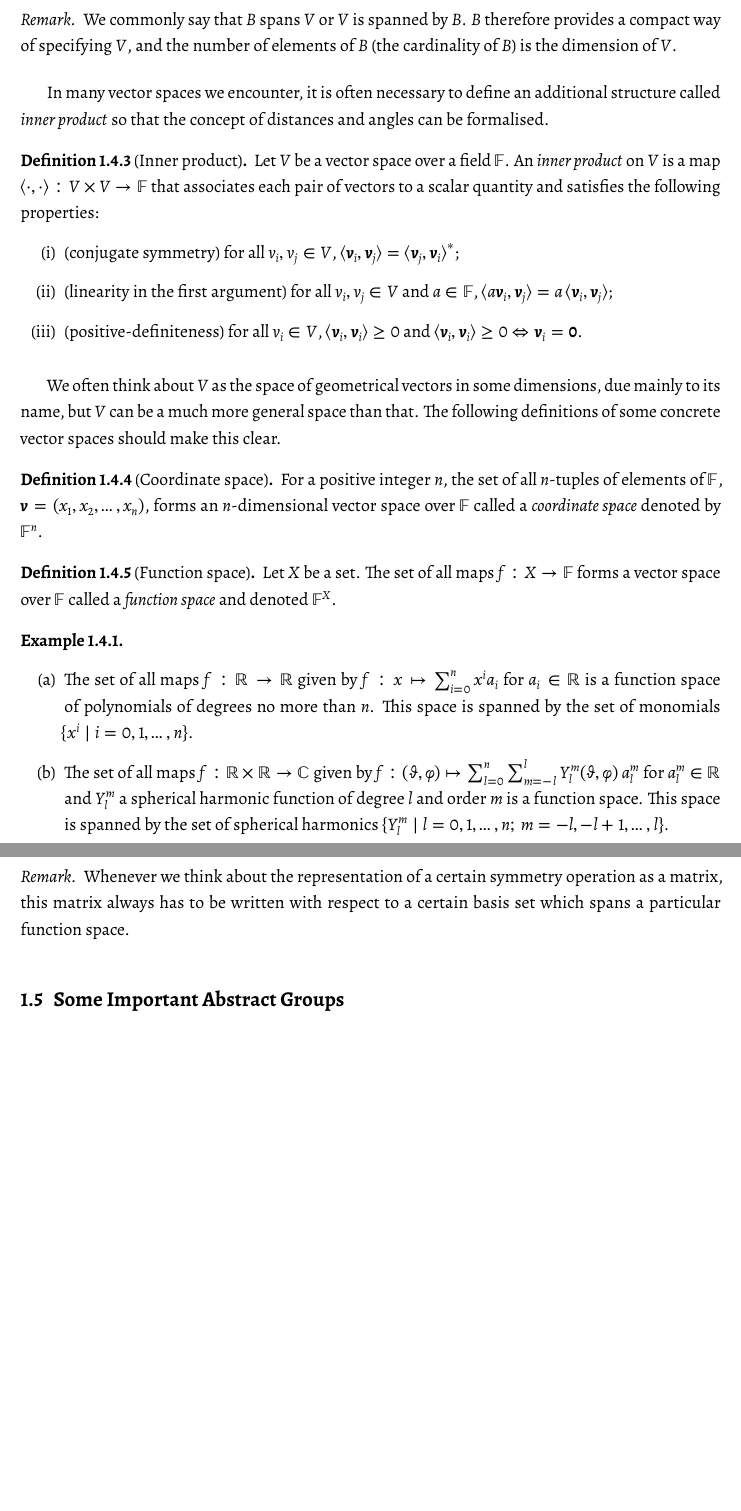
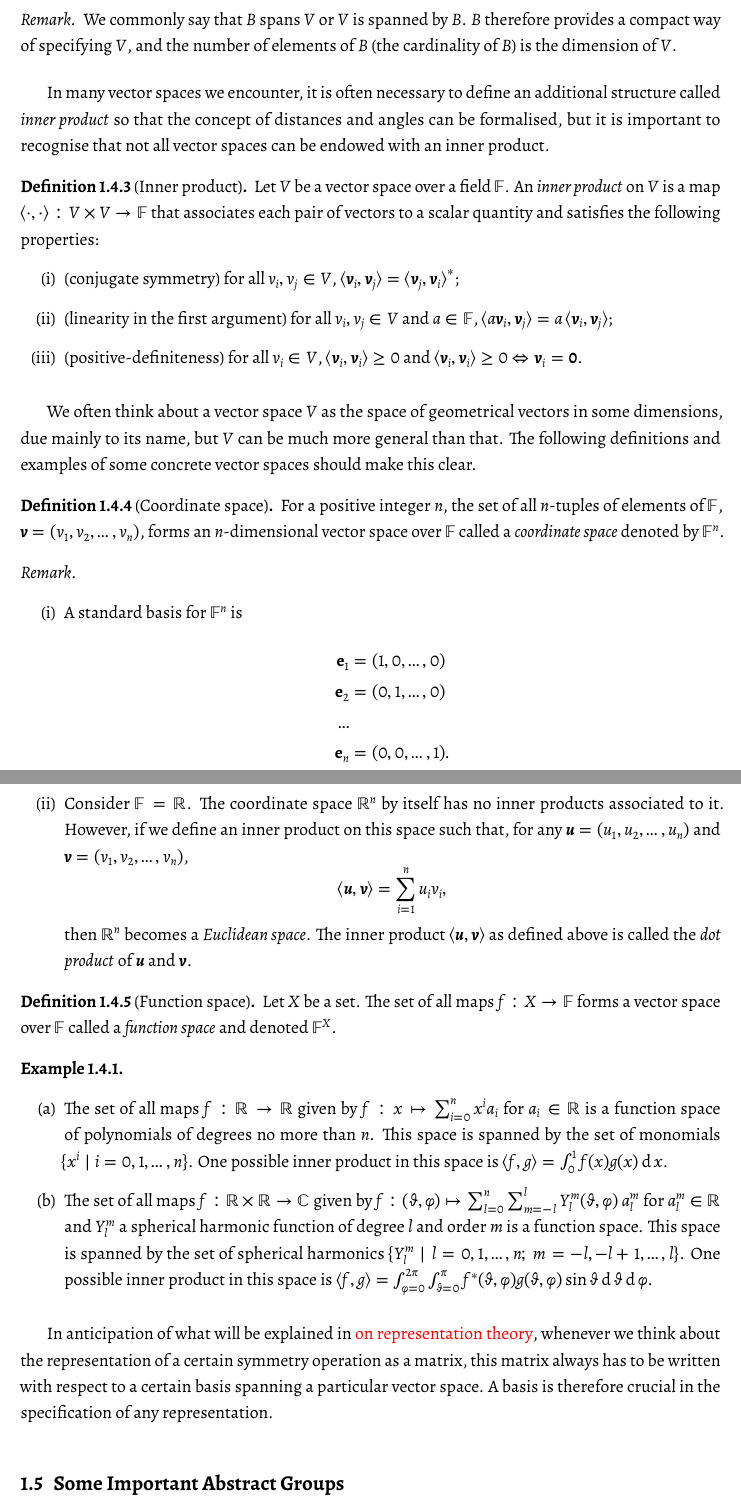
Before and after one commit to bangconghuynh/b7notes, a LaTeX document (b7notes.tex, which reads general/general.tex): two parts of pages 8 and 9 of 10 before the commit and two parts of pages 8 and 9 of 11 after it, joined at a grey line, cut so that both start at the same text, the shorter picture padded with empty space. The pictures show the PDF file b7notes.pdf that the author committed with the source.

Commit message:
Added more

```diff
--- a/general/general.tex
+++ b/general/general.tex
@@ -254,7 +254,7 @@
 			$B$ therefore provides a compact way of specifying $V$, and the number of elements of $B$ (the cardinality of $B$) is the dimension of $V$.
 		\end{remark}
 
-		In many vector spaces we encounter, it is often necessary to define an additional structure called \emph{inner product} so that the concept of distances and angles can be formalised.
+		In many vector spaces we encounter, it is often necessary to define an additional structure called \emph{inner product} so that the concept of distances and angles can be formalised, but it is important to recognise that not all vector spaces can be endowed with an inner product.
 
 		\begin{definition}[Inner product]
 			Let $V$ be a vector space over a field $\symbb{F}$.
@@ -266,13 +266,34 @@
 			\end{enumerate}
 		\end{definition}
 
-		We often think about $V$ as the space of geometrical vectors in some dimensions, due mainly to its name, but $V$ can be a much more general space than that.
-		The following definitions of some concrete vector spaces should make this clear.
+		We often think about a vector space $V$ as the space of geometrical vectors in some dimensions, due mainly to its name, but $V$ can be much more general than that.
+		The following definitions and examples of some concrete vector spaces should make this clear.
 
 		\begin{definition}[Coordinate space]
-			For a positive integer $n$, the set of all $n$-tuples of elements of $\symbb{F}$, $\symbfit{v} = (x_1, x_2, \ldots, x_n)$,
+			For a positive integer $n$, the set of all $n$-tuples of elements of $\symbb{F}$, $\symbfit{v} = (v_1, v_2, \ldots, v_n)$,
 			forms an $n$-dimensional vector space over $\symbb{F}$ called a \emph{coordinate space} denoted by $\symbb{F}^n$.
 		\end{definition}
+
+		\begin{remark}\leavevmode
+			\begin{enumerate}[label=(\roman*)]
+				\item A standard basis for $\symbb{F}^n$ is
+					\begin{align*}
+						\symbf{e}_1 &= (1, 0, \ldots, 0)\\
+						\symbf{e}_2 &= (0, 1, \ldots, 0)\\
+						\dots\\
+						\symbf{e}_n &= (0, 0, \ldots, 1).
+					\end{align*}
+
+				\item Consider $\symbb{F} = \symbb{R}$.
+				The coordinate space $\symbb{R}^n$ by itself has no inner products associated to it.
+				However, if we define an inner product on this space such that, for any $\symbfit{u} = (u_1, u_2, \ldots, u_n)$ and $\symbfit{v} = (v_1, v_2, \ldots, v_n)$,
+					\begin{equation*}
+						\braket{\symbfit{u}, \symbfit{v}} = \sum_{i=1}^{n} u_i v_i,
+					\end{equation*}
+				then $\symbb{R}^n$ becomes a \emph{Euclidean space}.
+				The inner product $\braket{\symbfit{u}, \symbfit{v}}$ as defined above is called the \emph{dot product} of $\symbfit{u}$ and $\symbfit{v}$.
+			\end{enumerate}
+		\end{remark}
 
 		\begin{definition}[Function space]
 			Let $X$ be a set.
@@ -283,14 +304,15 @@
 			\begin{enumerate}[label=(\alph*)]
 				\item The set of all maps $f: \symbb{R} \rightarrow \symbb{R}$ given by $f: x \mapsto \sum_{i=0}^{n}x^i a_i$ for $a_i \in \symbb{R}$ is a function space of polynomials of degrees no more than $n$.
 				This space is spanned by the set of monomials $\{x^i \mid i=0,1,\ldots,n\}$.
+				One possible inner product in this space is $\braket{f, g} = \int_{0}^{1}f(x)g(x) \D x$.
 				\item The set of all maps $f: \symbb{R} \times \symbb{R} \rightarrow \symbb{C}$ given by $f: (\theta, \phi) \mapsto \sum_{l=0}^{n} \sum_{m=-l}^{l} Y_{l}^{m}(\theta, \phi)\ a_{l}^{m}$ for $a_{l}^{m} \in \symbb{R}$ and $Y_{l}^{m}$ a spherical harmonic function of degree $l$ and order $m$ is a function space.
 				This space is spanned by the set of spherical harmonics $\{Y_{l}^{m} \mid l=0,1,\ldots,n; \ m=-l,-l+1,\ldots,l\}$.
+				One possible inner product in this space is $\braket{f, g} = \int_{\phi=0}^{2\pi} \int_{\theta=0}^{\pi} f^*(\theta, \phi)g(\theta, \phi) \sin\theta \D\theta\D\phi$.
 			\end{enumerate}
 		\end{example}
 
-		\begin{remark}
-			Whenever we think about the representation of a certain symmetry operation as a matrix, this matrix always has to be written with respect to a certain basis set which spans a particular function space.
-		\end{remark}
+		In anticipation of what will be explained in {\color{red} on representation theory}, whenever we think about the representation of a certain symmetry operation as a matrix, this matrix always has to be written with respect to a certain basis spanning a particular vector space.
+		A basis is therefore crucial in the specification of any representation.
 
 
 	\subsection{Some Important Abstract Groups}
```
Also changed, not shown: b7notes.tex (+1 -0 lines), b7notes.pdf, 4 other files.
